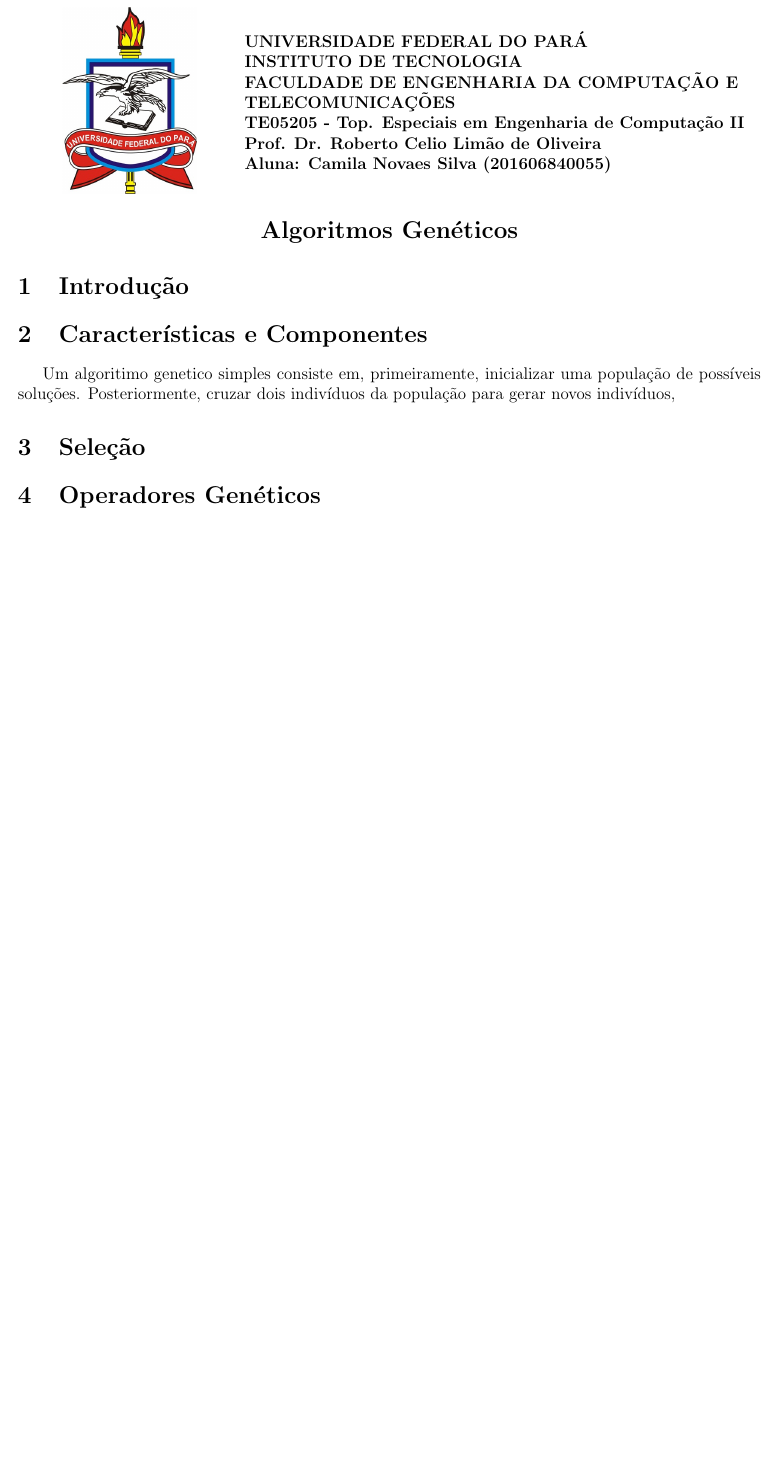
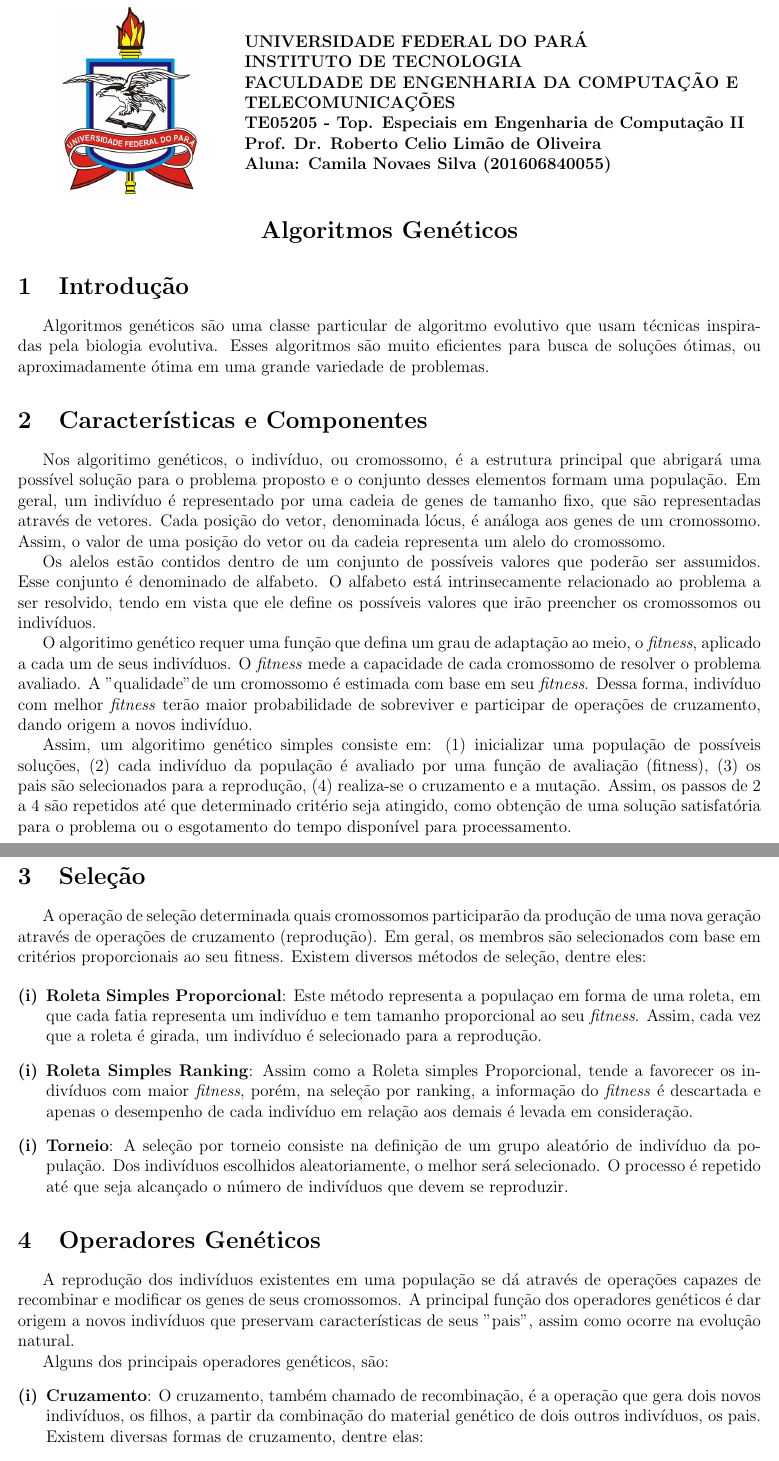
Before and after one commit to camilanovaes/2019-evolutionary-comp-ufpa, a LaTeX CV (work-01/ag-resume.tex): part of the page before the commit and two parts of pages 1 and 2 of 3 after it, the two joined at a grey line, cut so that both start at the same text, the shorter picture padded with empty space. Compiled offline with pdfLaTeX.

Commit message:
Add sections 1-4 to work01-ag

```diff
--- a/work-01/ag-resume.tex
+++ b/work-01/ag-resume.tex
@@ -82,18 +82,93 @@
 %%%%%%%%%%%%%
 
 \section{Introdução}
+Algoritmos genéticos são uma classe particular de algoritmo evolutivo que usam técnicas
+inspiradas pela biologia evolutiva. Esses algoritmos são muito eficientes para busca de
+soluções ótimas, ou aproximadamente ótima em uma grande variedade de problemas.
+
+\section{Características e Componentes}
+Nos algoritimo genéticos, o indivíduo, ou cromossomo, é a estrutura principal que abrigará
+uma possível solução para o problema proposto e o conjunto desses elementos formam uma
+população. Em geral, um indivíduo é representado por uma cadeia de genes de tamanho fixo,
+que são representadas através de vetores. Cada posição do vetor, denominada lócus, é
+análoga aos genes de um cromossomo. Assim, o valor de uma posição do vetor ou da cadeia
+representa um alelo do cromossomo.
+
+Os alelos estão contidos dentro de um conjunto de possíveis valores que poderão ser assumidos.
+Esse conjunto é denominado de alfabeto. O alfabeto está intrinsecamente relacionado ao problema
+a ser resolvido, tendo em vista que ele define os possíveis valores que irão preencher os
+cromossomos ou indivíduos.
+
+O algoritimo genético requer uma função que defina um grau de adaptação ao meio, o
+\textit{fitness}, aplicado a cada um de seus indivíduos. O \textit{fitness} mede a capacidade
+de cada cromossomo de resolver o problema avaliado. A "qualidade" de um cromossomo é estimada
+com base em seu \textit{fitness}. Dessa forma, indivíduo com melhor \textit{fitness} terão maior
+probabilidade de sobreviver e participar de operações de cruzamento, dando origem a novos
+indivíduo.
+
+Assim, um algoritimo genético simples consiste em: (1) inicializar uma população de
+possíveis soluções, (2) cada indivíduo da população é avaliado por uma função de avaliação
+(fitness), (3) os pais são selecionados para a reprodução, (4) realiza-se o cruzamento e a
+mutação. Assim, os passos de 2 a 4 são repetidos até que determinado critério seja atingido,
+como obtenção de uma solução satisfatória para o problema ou o esgotamento do tempo disponível
+para processamento.
+
+\section{Seleção}
+A operação de seleção determinada quais cromossomos participarão da produção de uma nova geração
+através de operações de cruzamento (reprodução). Em geral, os membros são selecionados com base
+em critérios proporcionais ao seu fitness. Existem diversos métodos de seleção, dentre eles:
+
+\begin{enumerate}[\textbf{(i)}]
+	\item \textbf{Roleta Simples Proporcional}: Este método representa a populaçao em forma de
+		  uma roleta, em que cada fatia representa um indivíduo e tem tamanho proporcional ao
+		  seu \textit{fitness}. Assim, cada vez que a roleta é girada, um indivíduo é selecionado
+		  para a reprodução.
+
+	\item \textbf{Roleta Simples Ranking}: Assim como a Roleta simples Proporcional, tende a
+		  favorecer os indivíduos com maior \textit{fitness}, porém, na seleção por ranking, a
+		  informação do \textit{fitness} é descartada e apenas o desempenho de cada indivíduo em
+		  relação aos demais é levada em consideração.
+
+	\item \textbf{Torneio}: A seleção por torneio consiste na definição de um grupo aleatório de
+		  indivíduo da população. Dos indivíduos escolhidos aleatoriamente, o melhor será
+		  selecionado. O processo é repetido até que seja alcançado o número de indivíduos que
+		  devem se reproduzir.
+
+\end{enumerate}
+
+\section{Operadores Genéticos}
+A reprodução dos indivíduos existentes em uma população se dá através de operações capazes de
+recombinar e modificar os genes de seus cromossomos. A principal função dos operadores genéticos
+é dar origem a novos indivíduos que preservam características de seus "pais", assim como ocorre
+na evolução natural.
+
+Alguns dos principais operadores genéticos, são:
+\begin{enumerate}[\textbf{(i)}]
+	\item \textbf{Cruzamento}: O cruzamento, também chamado de recombinação, é a operação que
+		  gera dois novos indivíduos, os filhos, a partir da combinação do material genético
+		  de dois outros indivíduos, os pais.
+		  Existem diversas formas de cruzamento, dentre elas:
+		  \begin{itemize}
+			\item \textbf{Um ponto de corte}: Os dois cromossomos "pais" devem sofrer um corte
+			em uma região aleatória e a partir deste ponto as informações genéticas dos pais
+			serão trocadas e assim, os dois cromossomos "filhos" serão gerados.
+			\item \textbf{Vários pontos de corte}: Duas ou mais posições aleatórias são
+			definidas para corte dos cromossomos pais.
+			\item \textbf{Máscara Binária}: Defini-se um vetor binário, chamado de máscara
+			binária, do mesmo tamanho do cromossomo utilizado, onde para cada posição da
+			máscara, se o valor for 1, o primeiro filho herda o gene do primeiro pai e o
+			segundo filho herda o gene do segundo pai; se o valor for 0, o inverso acontece.
+		  \end{itemize}
+	\item \textbf{Mutação}: A mutação é um operador de age sobre um único indivíduo por vez.
+		  Esse operador modifica o valor de um gene aleatório de um indivíduo. Ao modificar
+		  o valor do gene, a mutação pode introduzir em um indivíduo novos genes, o que
+		  ajuda a aumentar a diversidade populacional.
+
+\end{enumerate}
+
+\section{Exemplo de AG: Container de frutas}
 
 
-\section{Características e Componentes}
-Um algoritimo genetico simples consiste em, primeiramente, inicializar uma população de
-possíveis soluções. Posteriormente, cruzar dois indivíduos da população para gerar novos
-indivíduos,
-
-\section{Seleção}
-
-\section{Operadores Genéticos}
-
-\section{Exemplo de AG: Container de frutas}
 
 \section{Conclusão}
 
```
